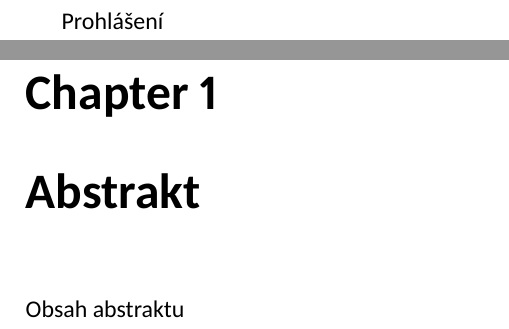
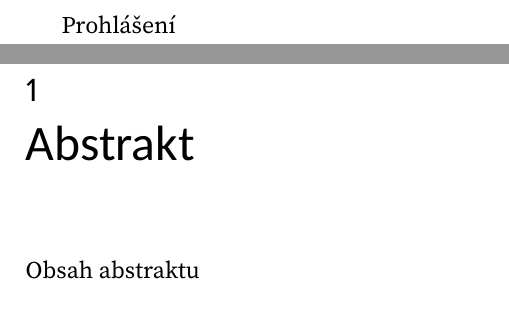
Before and after one commit to brona-ruzicka/maturitni-prace, a LaTeX document (maturitniprace.tex): two parts of pages 2 and 5 of 6, joined at a grey line, cut so that both start at the same text. Compiled offline with XeLaTeX.

Commit message:
Fonts finalized setup for headings and page numbering

```diff
--- a/maturitniprace.tex
+++ b/maturitniprace.tex
@@ -1,4 +1,4 @@
-\documentclass[12pt,oneside]{report}
+\documentclass[12pt,hidelinks]{report}
 \usepackage[a4paper,margin=25mm]{geometry}
 \usepackage[utf8]{inputenc}
 
@@ -14,7 +14,18 @@
 \author{Bronislav Růžička}
 
 % Fonts
+\usepackage[T1]{fontenc}
 \usepackage[sfdefault,lf]{carlito}
+\usepackage[default]{sourceserifpro}
+
+% Headings
+\usepackage{titlesec}
+\titleformat{\chapter}[display]{\Large\sffamily}{\thechapter}{0pt}{\Huge} % TODO INLINE
+\titleformat*{\section}{\large\sffamily}
+\titleformat*{\subsection}{\normalsize\sffamily}
+
+% Headers and footers
+\usepackage{fancyhdr} %TODO PAGE NUMBERING
 
 
 % Export to PDF/A
@@ -31,7 +42,8 @@
 
 
 \input{pages/titulnistrana.tex}
+\newpage
 
+\input{pages/prohlaseni.tex}
 \newpage
-\input{pages/prohlaseni.tex}
 
```
Also changed, not shown: maturitniprace.tex (6 more changed lines).
